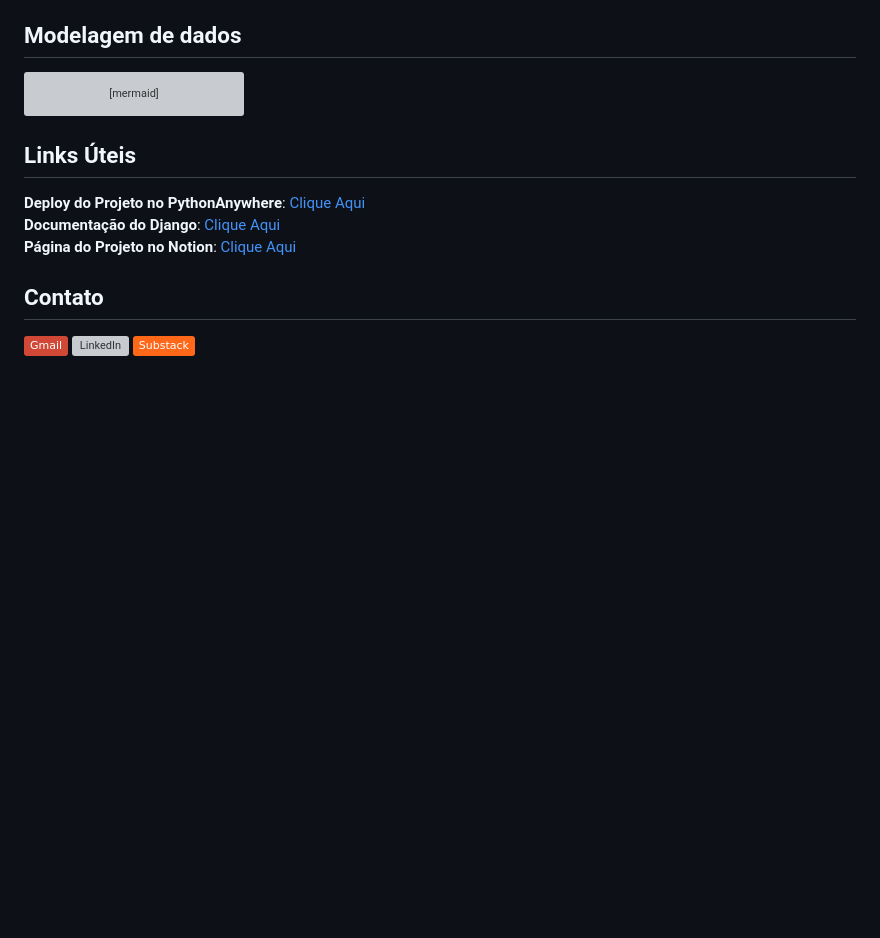
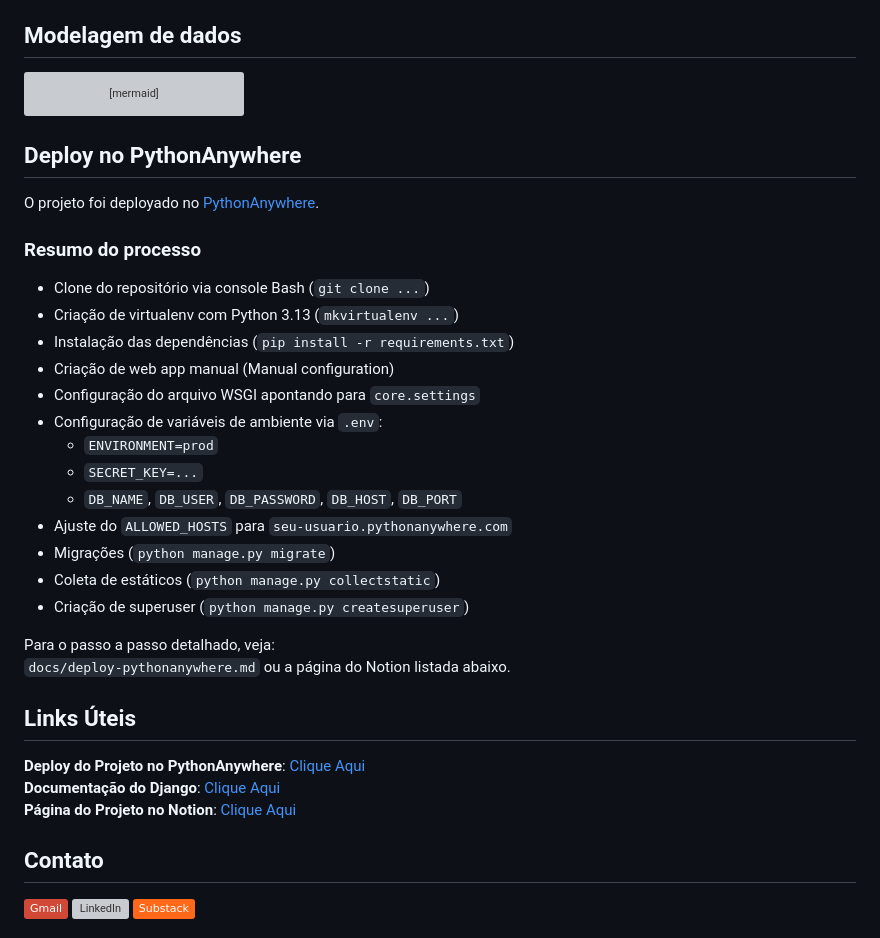
Before and after one commit to igorpaula7/portifolio, a Markdown page: README.md, the part around the change. Rendered like a GitHub page; badges without logos; blank space fills up the shorter version; grey boxes are pictures that could not be loaded.

Commit message:
docs: adicionando seção de explicação do deploy ao readme.md

````diff
--- a/README.md
+++ b/README.md
@@ -149,6 +149,29 @@ classDiagram
   note for Tecnologia "um projeto pode ter várias tecnologias"
 ```
 
+## Deploy no PythonAnywhere
+
+O projeto foi deployado no [PythonAnywhere](https://www.pythonanywhere.com/).
+
+### Resumo do processo
+
+- Clone do repositório via console Bash (`git clone ...`)
+- Criação de virtualenv com Python 3.13 (`mkvirtualenv ...`)
+- Instalação das dependências (`pip install -r requirements.txt`)
+- Criação de web app manual (Manual configuration)
+- Configuração do arquivo WSGI apontando para `core.settings`
+- Configuração de variáveis de ambiente via `.env`:
+  - `ENVIRONMENT=prod`
+  - `SECRET_KEY=...`
+  - `DB_NAME`, `DB_USER`, `DB_PASSWORD`, `DB_HOST`, `DB_PORT`
+- Ajuste do `ALLOWED_HOSTS` para `seu-usuario.pythonanywhere.com`
+- Migrações (`python manage.py migrate`)
+- Coleta de estáticos (`python manage.py collectstatic`)
+- Criação de superuser (`python manage.py createsuperuser`)
+
+Para o passo a passo detalhado, veja:
+`docs/deploy-pythonanywhere.md` ou a página do Notion listada abaixo.
+
 ## Links Úteis
 
 **Deploy do Projeto no PythonAnywhere**: [Clique Aqui](https://igorpaula7.pythonanywhere.com)
````
